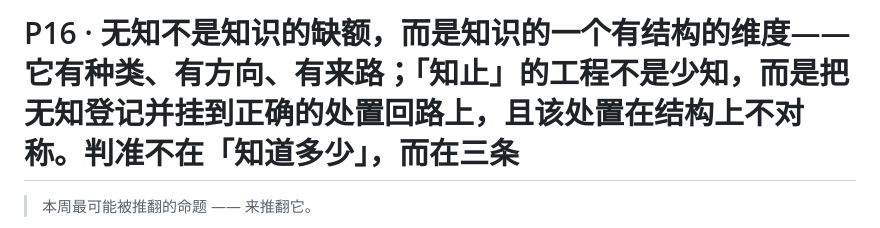
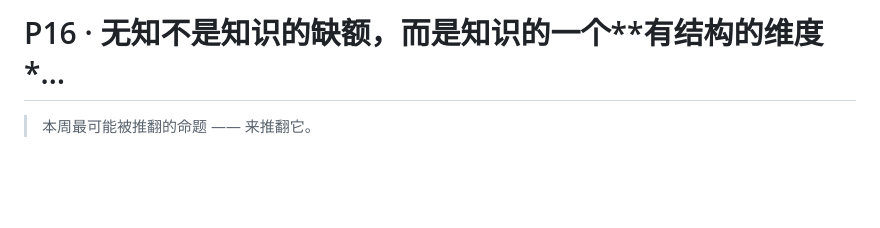
Before and after one commit to juesizhe/juesizhe, a Markdown page: cards/P16.md, the part around the change. GitHub-like rendering; blank space fills up the shorter version.

Commit message:
sync: 以本地为准更新 cards/P16.md

```diff
--- a/cards/P16.md
+++ b/cards/P16.md
@@ -1,4 +1,4 @@
-# P16 · 无知不是知识的**缺额**，而是知识的一个**有结构的维度**——它有**种类**、有**方向**、有**来路**；「知止」的工程不是少知，而是把无知**登记并挂到正确的处置回路上**，且该处置在结构上**不对称**。**判准不在「知道多少」，而在三条**
+# P16 · 无知不是知识的**缺额**，而是知识的一个**有结构的维度*…
 
 > 本周最可能被推翻的命题 —— 来推翻它。
 
```
